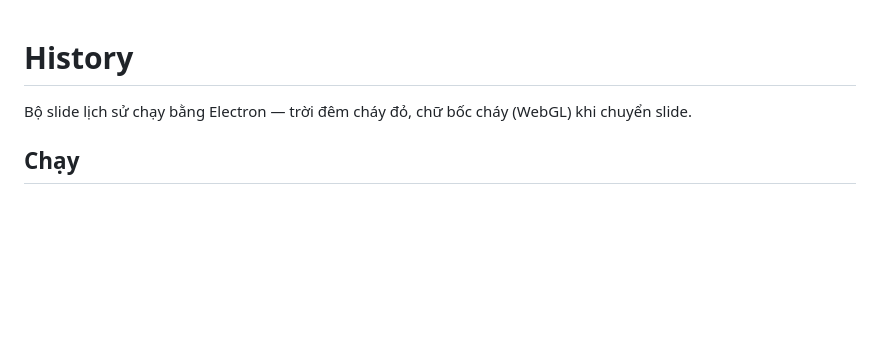
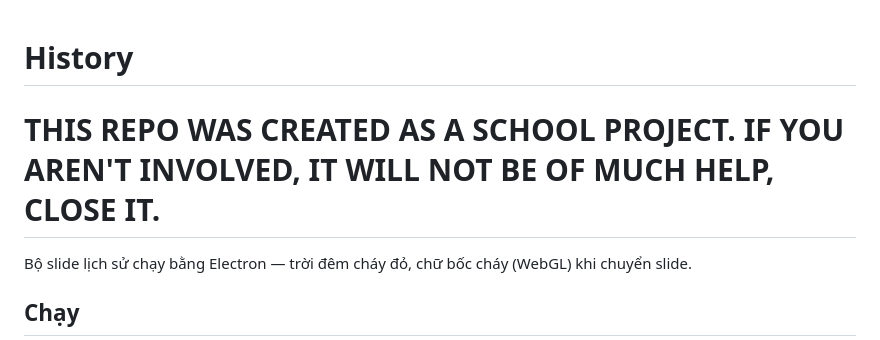
Before and after one commit to elClie/History, a Markdown page: README.md, the part around the change. Drawn GitHub-style; blank space fills up the shorter version.

Commit message:
Update README to clarify project purpose
Added a note indicating the repository is a school project.

```diff
--- a/README.md
+++ b/README.md
@@ -1,5 +1,5 @@
 # History
-
+# THIS REPO WAS CREATED AS A SCHOOL PROJECT. IF YOU AREN'T INVOLVED, IT WILL NOT BE OF MUCH HELP, CLOSE IT.
 Bộ slide lịch sử chạy bằng Electron — trời đêm cháy đỏ, chữ bốc cháy (WebGL) khi chuyển slide.
 
 ## Chạy
```
